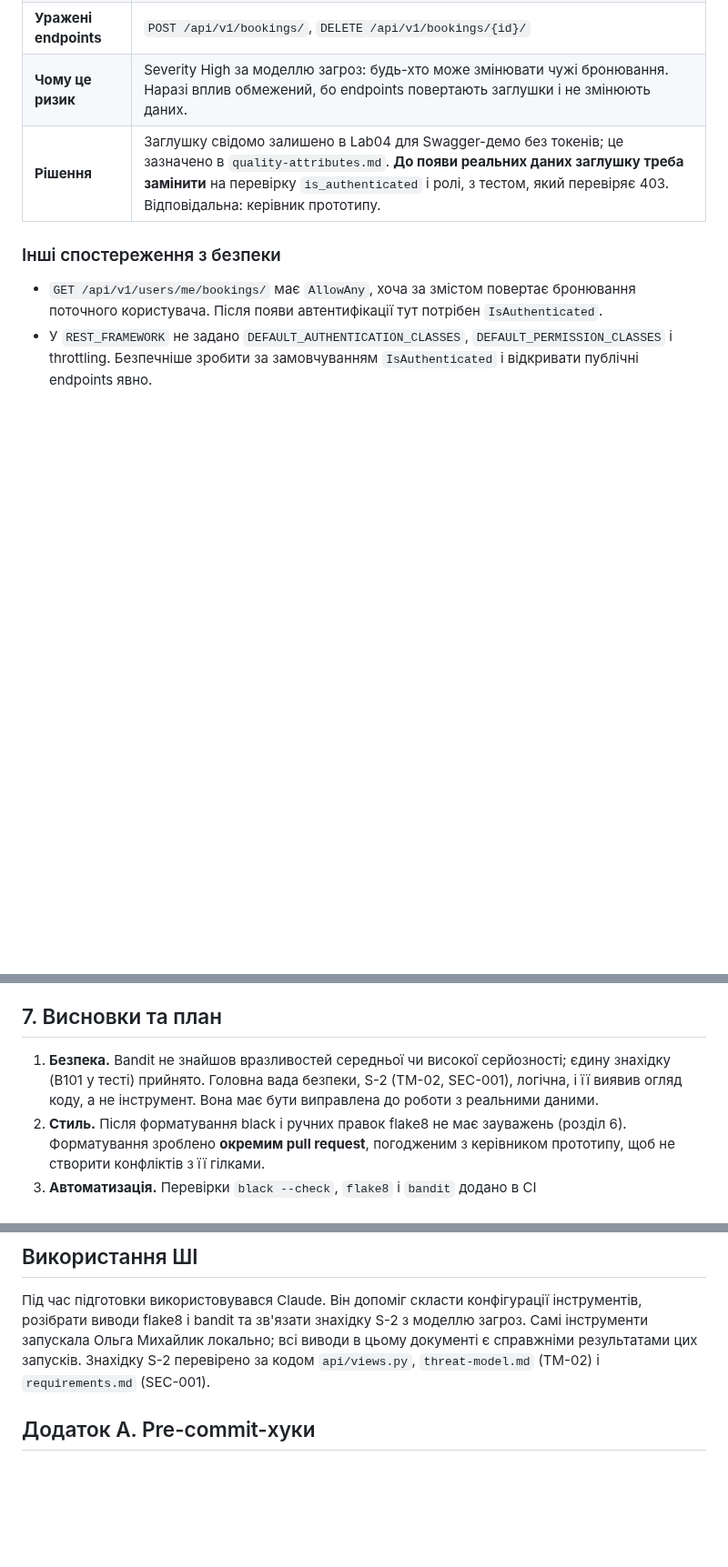
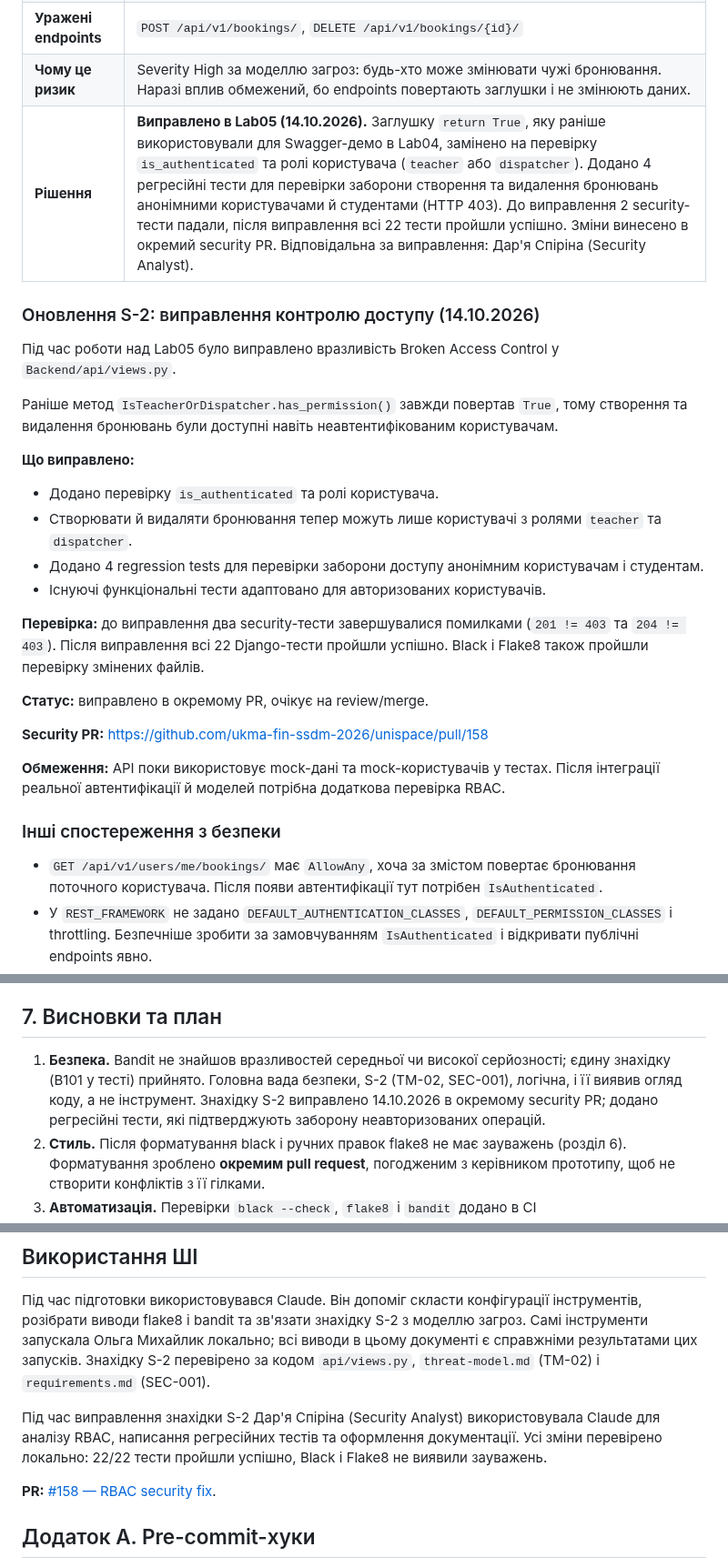
Before and after one commit to ukma-fin-ssdm-2026/unispace, a Markdown page: docs/code-quality/static-analysis.md, 3 parts joined by grey strips. Shown at 91% size. Rendered like a GitHub page; blank space fills up the shorter version.

Commit message:
docs(security): document RBAC fix and regression tests

```diff
--- a/docs/code-quality/static-analysis.md
+++ b/docs/code-quality/static-analysis.md
@@ -63,7 +63,27 @@ Bandit шукає небезпечні виклики та конструкці
 | **Порушена вимога** | **SEC-001**: endpoints, що змінюють стан бронювань, мають повертати 403 для ролі «студент» (тест ST-001 у `rtm.md`). |
 | **Уражені endpoints** | `POST /api/v1/bookings/`, `DELETE /api/v1/bookings/{id}/` |
 | **Чому це ризик** | Severity High за моделлю загроз: будь-хто може змінювати чужі бронювання. Наразі вплив обмежений, бо endpoints повертають заглушки і не змінюють даних. |
-| **Рішення** | Заглушку свідомо залишено в Lab04 для Swagger-демо без токенів; це зазначено в `quality-attributes.md`. **До появи реальних даних заглушку треба замінити** на перевірку `is_authenticated` і ролі, з тестом, який перевіряє 403. Відповідальна: керівник прототипу. |
+| **Рішення** | **Виправлено в Lab05 (14.10.2026).** Заглушку `return True`, яку раніше використовували для Swagger-демо в Lab04, замінено на перевірку `is_authenticated` та ролі користувача (`teacher` або `dispatcher`). Додано 4 регресійні тести для перевірки заборони створення та видалення бронювань анонімними користувачами й студентами (HTTP 403). До виправлення 2 security-тести падали, після виправлення всі 22 тести пройшли успішно. Зміни винесено в окремий security PR. Відповідальна за виправлення: Дар'я Спіріна (Security Analyst). |
+
+### Оновлення S-2: виправлення контролю доступу (14.10.2026)
+
+Під час роботи над Lab05 було виправлено вразливість Broken Access Control у `Backend/api/views.py`.
+
+Раніше метод `IsTeacherOrDispatcher.has_permission()` завжди повертав `True`, тому створення та видалення бронювань були доступні навіть неавтентифікованим користувачам.
+
+**Що виправлено:**
+- Додано перевірку `is_authenticated` та ролі користувача.
+- Створювати й видаляти бронювання тепер можуть лише користувачі з ролями `teacher` та `dispatcher`.
+- Додано 4 regression tests для перевірки заборони доступу анонімним користувачам і студентам.
+- Існуючі функціональні тести адаптовано для авторизованих користувачів.
+
+**Перевірка:** до виправлення два security-тести завершувалися помилками (`201 != 403` та `204 != 403`). Після виправлення всі 22 Django-тести пройшли успішно. Black і Flake8 також пройшли перевірку змінених файлів.
+
+**Статус:** виправлено в окремому PR, очікує на review/merge.
+
+**Security PR:** https://github.com/ukma-fin-ssdm-2026/unispace/pull/158
+
+**Обмеження:** API поки використовує mock-дані та mock-користувачів у тестах. Після інтеграції реальної автентифікації й моделей потрібна додаткова перевірка RBAC.
 
 ### Інші спостереження з безпеки
 
@@ -115,13 +135,17 @@ Bandit шукає небезпечні виклики та конструкці
 
 ## 7. Висновки та план
 
-1. **Безпека.** Bandit не знайшов вразливостей середньої чи високої серйозності; єдину знахідку (B101 у тесті) прийнято. Головна вада безпеки, S-2 (TM-02, SEC-001), логічна, і її виявив огляд коду, а не інструмент. Вона має бути виправлена до роботи з реальними даними.
+1. **Безпека.** Bandit не знайшов вразливостей середньої чи високої серйозності; єдину знахідку (B101 у тесті) прийнято. Головна вада безпеки, S-2 (TM-02, SEC-001), логічна, і її виявив огляд коду, а не інструмент. Знахідку S-2 виправлено 14.10.2026 в окремому security PR; додано регресійні тести, які підтверджують заборону неавторизованих операцій.
 2. **Стиль.** Після форматування black і ручних правок flake8 не має зауважень (розділ 6). Форматування зроблено **окремим pull request**, погодженим з керівником прототипу, щоб не створити конфліктів з її гілками.
 3. **Автоматизація.** Перевірки `black --check`, `flake8` і `bandit` додано в CI (`.github/workflows/ci.yml`) і запускаються на кожен pull request у `main`. Будь-яке нове зауваження робить CI червоним, а злиття з червоним CI заборонене статутом.
 
 ## Використання ШІ
 
 Під час підготовки використовувався Claude. Він допоміг скласти конфігурації інструментів, розібрати виводи flake8 і bandit та зв'язати знахідку S-2 з моделлю загроз. Самі інструменти запускала Ольга Михайлик локально; всі виводи в цьому документі є справжніми результатами цих запусків. Знахідку S-2 перевірено за кодом `api/views.py`, `threat-model.md` (TM-02) і `requirements.md` (SEC-001).
+
+Під час виправлення знахідки S-2 Дар'я Спіріна (Security Analyst) використовувала Claude для аналізу RBAC, написання регресійних тестів та оформлення документації. Усі зміни перевірено локально: 22/22 тести пройшли успішно, Black і Flake8 не виявили зауважень.
+
+**PR:** [#158 — RBAC security fix](https://github.com/ukma-fin-ssdm-2026/unispace/pull/158).
 
 ## Додаток A. Pre-commit-хуки
 
```
